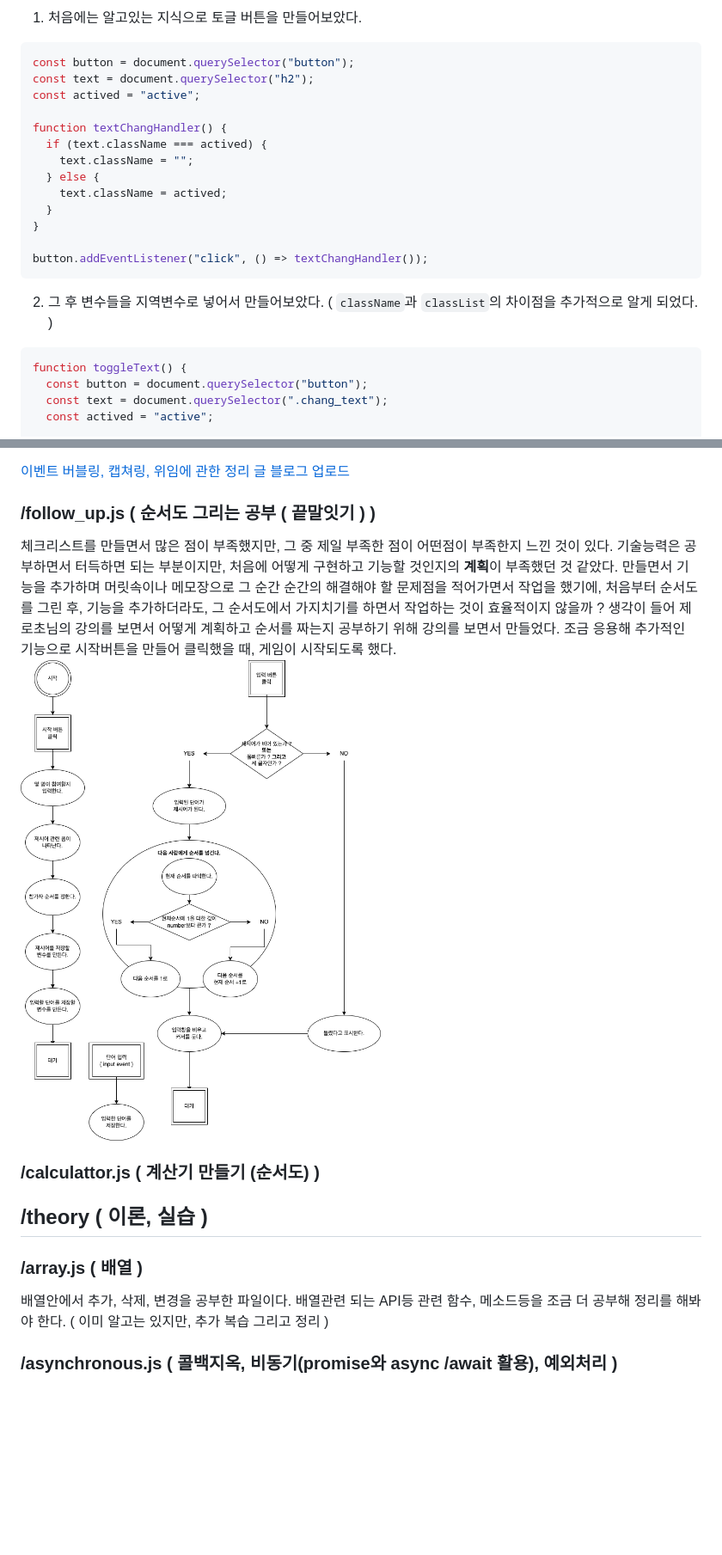
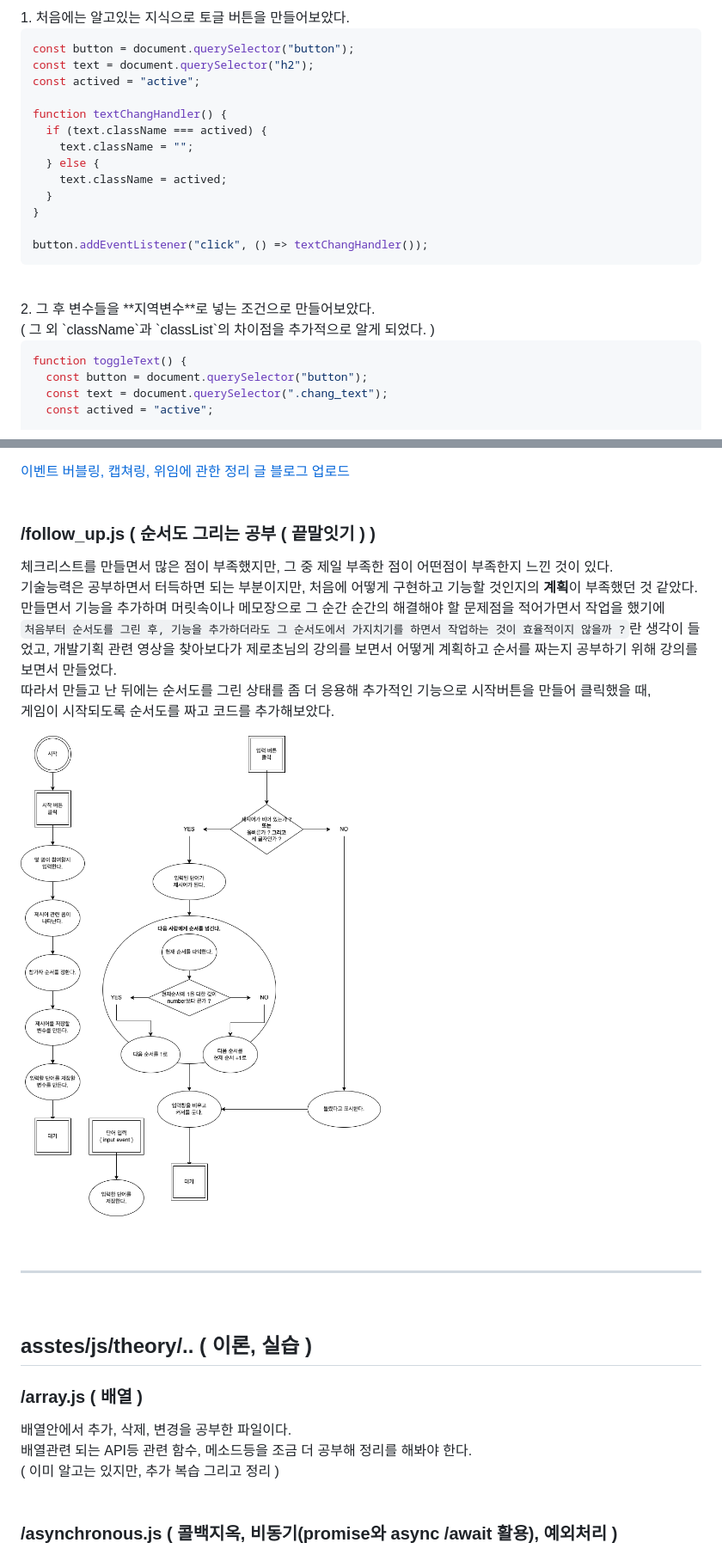
Before and after one commit to yangareum1818/javascript-study, a Markdown page: README.md, 2 parts joined by grey strips. Shown at 86% size. Drawn GitHub-style; blank space fills up the shorter version.

````diff
--- a/README.md
+++ b/README.md
@@ -9,4 +21,5 @@
 1. 처음에는 알고있는 지식으로 토글 버튼을 만들어보았다.
+
 ```javascript
 const button = document.querySelector("button");
 const text = document.querySelector("h2");
@@ -23,8 +36,10 @@ function textChangHandler() {
 button.addEventListener("click", () => textChangHandler());
 ```
 
-2. 그 후 변수들을 지역변수로 넣어서 만들어보았다.
-( `className`과 `classList`의 차이점을 추가적으로 알게 되었다. )
+<br/>
+2. 그 후 변수들을 **지역변수**로 넣는 조건으로 만들어보았다. <br/>
+( 그 외 `className`과 `classList`의 차이점을 추가적으로 알게 되었다. )
+
 ```javascript
 function toggleText() {
   const button = document.querySelector("button");
@@ -95,24 +116,30 @@ timer();
 공부를 하면서 공식문서와 몇십개의 블로그를 거의 정독했다.
 
 [이벤트 버블링, 캡쳐링, 위임에 관한 정리 글 블로그 업로드](https://velog.io/@yangareum1818/JS-%EC%9D%B4%EB%B2%A4%ED%8A%B8-%EB%B2%84%EB%B8%94%EB%A7%81-%EC%BA%A1%EC%B3%90%EB%A7%81-%EC%9C%84%EC%9E%84)
+<br/><br/>
+
+### /follow_up.js ( 순서도 그리는 공부 ( 끝말잇기 ) )
+
+체크리스트를 만들면서 많은 점이 부족했지만, 그 중 제일 부족한 점이 어떤점이 부족한지 느낀 것이 있다.<br/>
+기술능력은 공부하면서 터득하면 되는 부분이지만, 처음에 어떻게 구현하고 기능할 것인지의 **계획**이 부족했던 것 같았다.<br/>
+만들면서 기능을 추가하며 머릿속이나 메모장으로 그 순간 순간의 해결해야 할 문제점을 적어가면서 작업을 했기에<br/>`처음부터 순서도를 그린 후, 기능을 추가하더라도 그 순서도에서 가지치기를 하면서 작업하는 것이 효율적이지 않을까 ?`란 생각이 들었고, 개발기획 관련 영상을 찾아보다가 제로초님의 강의를 보면서 어떻게 계획하고 순서를 짜는지 공부하기 위해 강의를 보면서 만들었다.<br/>
+따라서 만들고 난 뒤에는 순서도를 그린 상태를 좀 더 응용해 추가적인 기능으로 시작버튼을 만들어 클릭했을 때,<br/>게임이 시작되도록 순서도를 짜고 코드를 추가해보았다.
+
+![끝말잇기 순서도 그리기 이미지](/assets/images/follow_up_drawio.png)
+
+<!-- ### /calculattor.js ( 계산기 만들기 (순서도) ) -->
 <br/>
 
-### /follow_up.js ( 순서도 그리는 공부 ( 끝말잇기 ) )
-체크리스트를 만들면서 많은 점이 부족했지만, 그 중 제일 부족한 점이 어떤점이 부족한지 느낀 것이 있다.
-기술능력은 공부하면서 터득하면 되는 부분이지만, 처음에 어떻게 구현하고 기능할 것인지의 **계획**이 부족했던 것 같았다.
-만들면서 기능을 추가하며 머릿속이나 메모장으로 그 순간 순간의 해결해야 할 문제점을 적어가면서 작업을 했기에, 처음부터 순서도를 그린 후,
-기능을 추가하더라도, 그 순서도에서 가지치기를 하면서 작업하는 것이 효율적이지 않을까 ? 생각이 들어 제로초님의 강의를 보면서
-어떻게 계획하고 순서를 짜는지 공부하기 위해 강의를 보면서 만들었다.
-조금 응용해 추가적인 기능으로 시작버튼을 만들어 클릭했을 때, 게임이 시작되도록 했다.
-![끝말잇기 순서도 그리기 이미지](/assets/images/follow_up_drawio.png)
+***
+<br/>
 
-### /calculattor.js ( 계산기 만들기 (순서도) )
+## asstes/js/theory/.. ( 이론, 실습 )
 
+### /array.js ( 배열 )
 
-## /theory ( 이론, 실습 )
-### /array.js ( 배열 )
-배열안에서 추가, 삭제, 변경을 공부한 파일이다.
-배열관련 되는 API등 관련 함수, 메소드등을 조금 더 공부해 정리를 해봐야 한다.
-( 이미 알고는 있지만, 추가 복습 그리고 정리 )
+배열안에서 추가, 삭제, 변경을 공부한 파일이다.<br/>
+배열관련 되는 API등 관련 함수, 메소드등을 조금 더 공부해 정리를 해봐야 한다.<br/>
+( 이미 알고는 있지만, 추가 복습 그리고 정리 )<br/>
+<br/>
 
 ### /asynchronous.js ( 콜백지옥, 비동기(promise와 async /await 활용), 예외처리 )
````
Also changed, not shown: other parts of README.md (+88 -50 lines).
